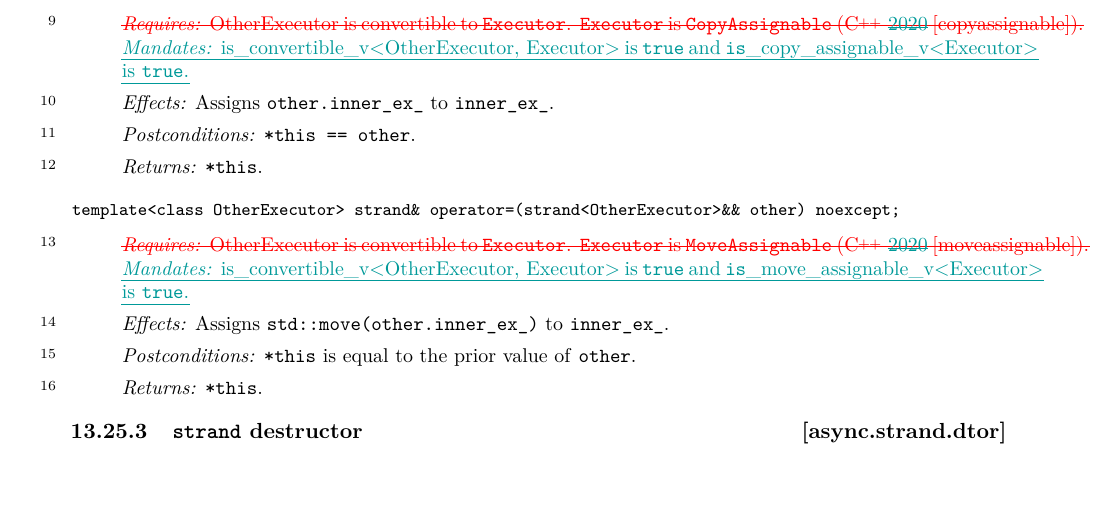
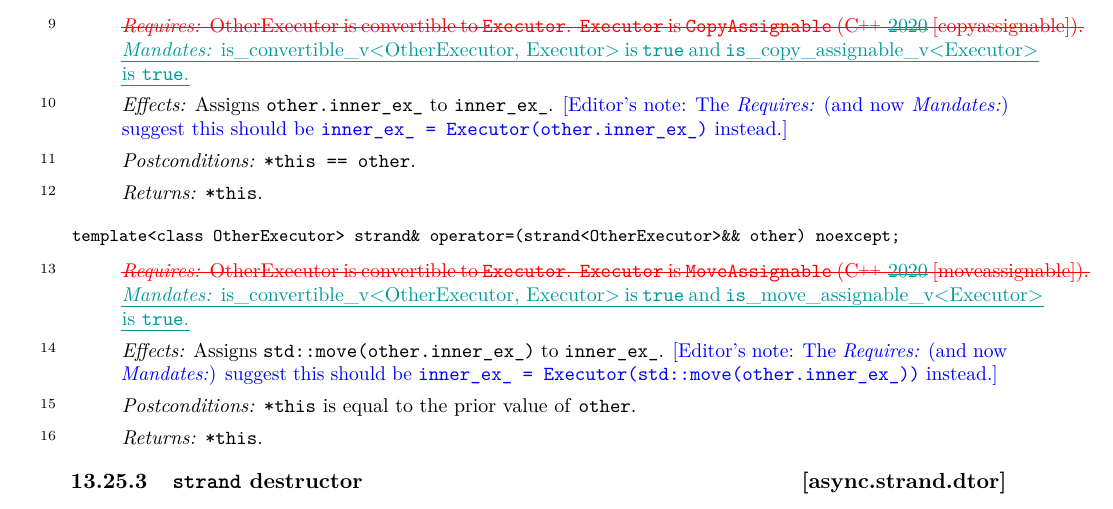
Before and after one commit to cplusplus/networking-ts, a LaTeX book (src/ts.tex, which reads src/async.tex): part of page 62 of 238, cut so that both start at the same text. Compiled offline with pdfLaTeX.

Commit message:
[async.strand.assign] add note about inconsistent requirements and effects.

```diff
--- a/src/async.tex
+++ b/src/async.tex
@@ -3427,6 +3427,7 @@ and \tcode{is_copy_assignable_v<Executor>} is \tcode{true}.}
 
 \pnum
 \effects Assigns \tcode{other.inner_ex_} to \tcode{inner_ex_}.
+\ednote{The \requires (and now \mandates) suggest this should be \tcode{inner_ex_ = Executor(other.inner_ex_)} instead.}
 
 \pnum
 \postconditions \tcode{*this == other}.
@@ -3447,6 +3448,7 @@ and \tcode{is_move_assignable_v<Executor>} is \tcode{true}.}
 
 \pnum
 \effects Assigns \tcode{std::move(other.inner_ex_)} to \tcode{inner_ex_}.
+\ednote{The \requires (and now \mandates) suggest this should be \tcode{inner_ex_ = Executor(std::move(other.inner_ex_))} instead.}
 
 \pnum
 \postconditions \tcode{*this} is equal to the prior value of \tcode{other}.
```
